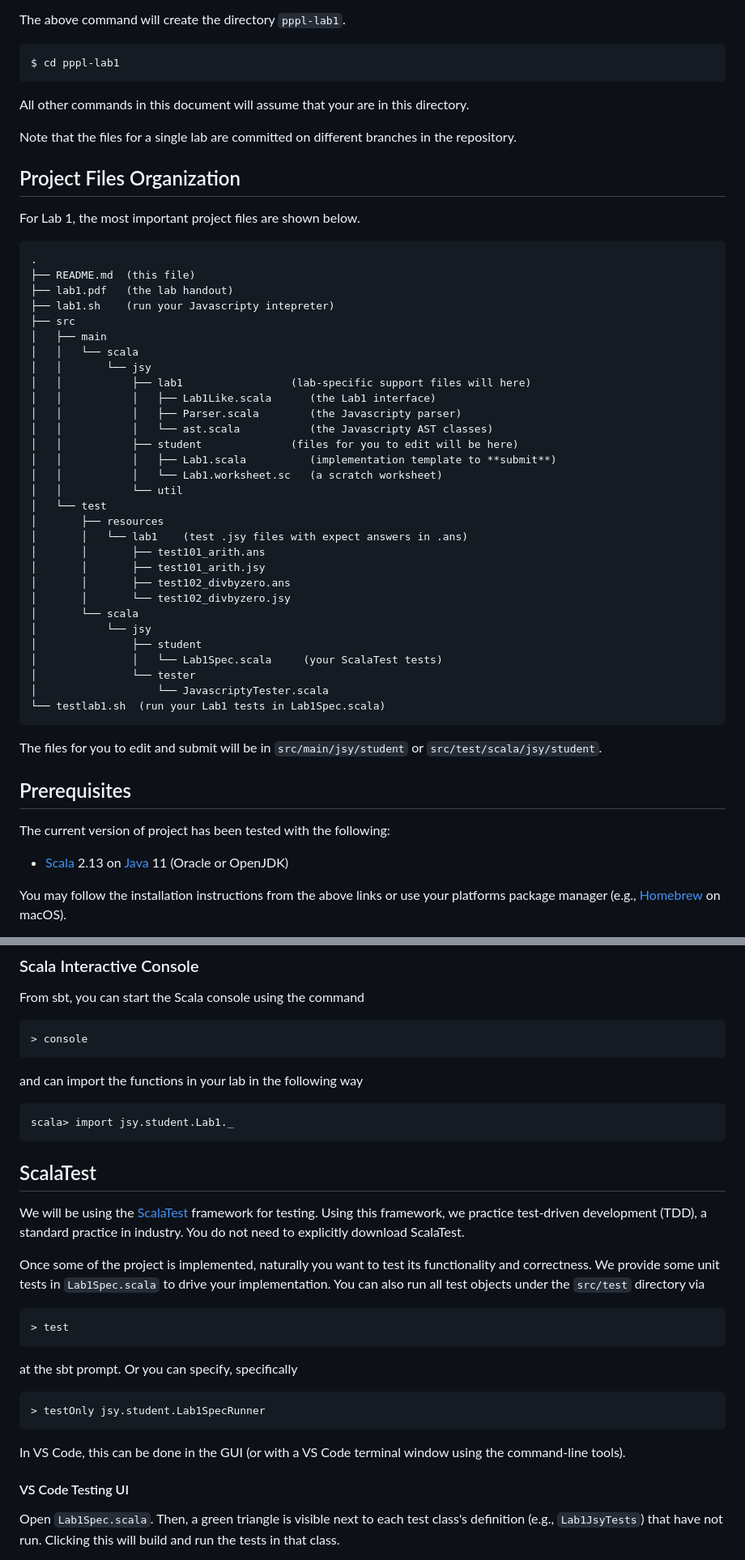
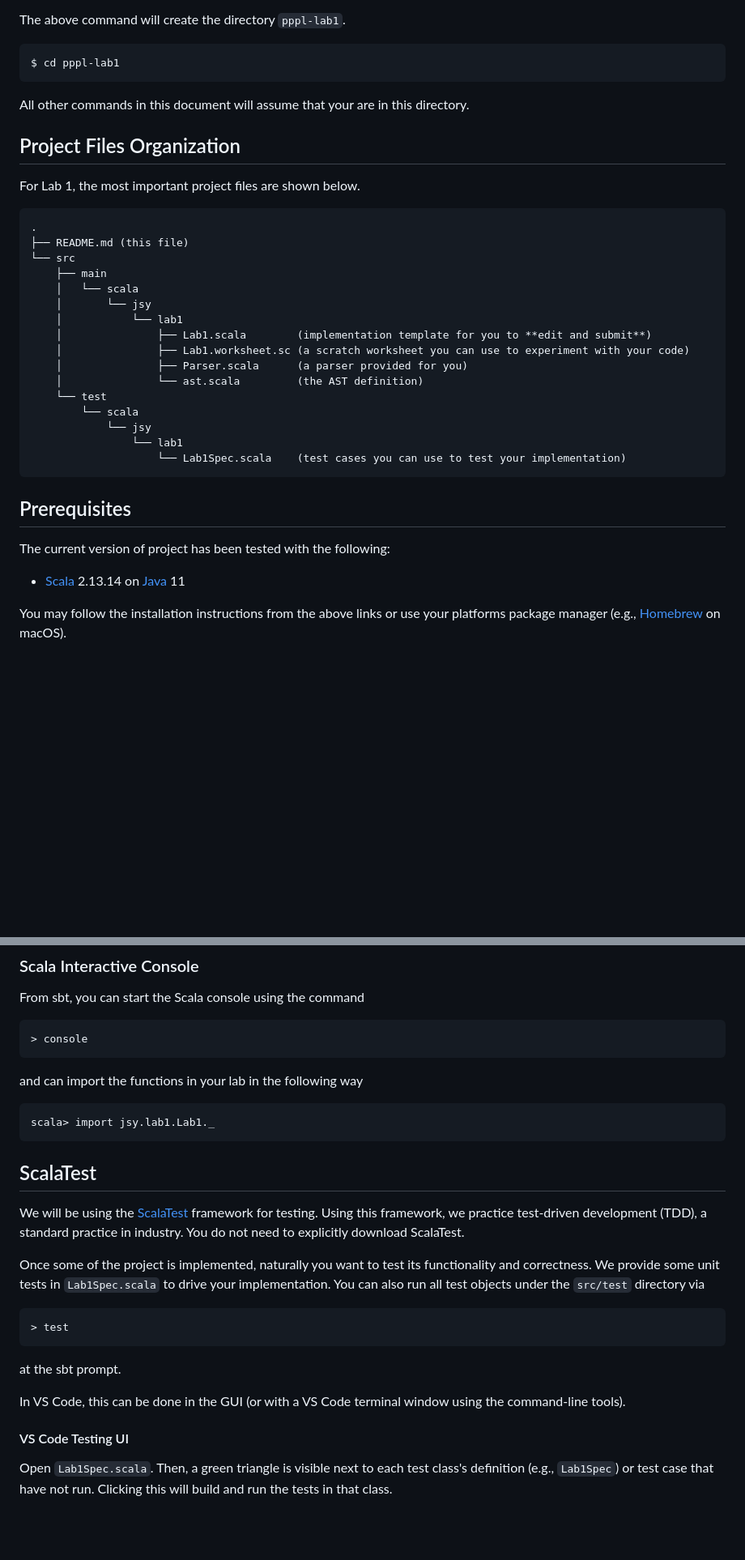
Before and after one commit to csci3155/pppl-lab1, a Markdown page: README.md, 2 parts joined by grey strips. Shown: that part at 81% size. GitHub-like rendering; blank space fills up the shorter version.

````diff
--- a/README.md
+++ b/README.md
@@ -27,52 +27,34 @@ The above command will create the directory `pppl-lab1`.
 
 All other commands in this document will assume that your are in this directory.
 
-Note that the files for a single lab are committed on different branches in the repository.
-
 ## Project Files Organization
 
 For Lab 1, the most important project files are shown below.
 
 ```
 .
-├── README.md  (this file)
-├── lab1.pdf   (the lab handout)
-├── lab1.sh    (run your Javascripty intepreter)
-├── src
-│   ├── main
-│   │   └── scala
-│   │       └── jsy
-│   │           ├── lab1                 (lab-specific support files will here)
-│   │           │   ├── Lab1Like.scala      (the Lab1 interface)
-│   │           │   ├── Parser.scala        (the Javascripty parser)
-│   │           │   └── ast.scala           (the Javascripty AST classes)
-│   │           ├── student              (files for you to edit will be here)
-│   │           │   ├── Lab1.scala          (implementation template to **submit**)
-│   │           │   └── Lab1.worksheet.sc   (a scratch worksheet)
-│   │           └── util
-│   └── test
-│       ├── resources
-│       │   └── lab1    (test .jsy files with expect answers in .ans)
-│       │       ├── test101_arith.ans
-│       │       ├── test101_arith.jsy
-│       │       ├── test102_divbyzero.ans
-│       │       └── test102_divbyzero.jsy
-│       └── scala
-│           └── jsy
-│               ├── student
-│               │   └── Lab1Spec.scala     (your ScalaTest tests)
-│               └── tester
-│                   └── JavascriptyTester.scala
-└── testlab1.sh  (run your Lab1 tests in Lab1Spec.scala)
+├── README.md (this file)
+└── src
+    ├── main
+    │   └── scala
+    │       └── jsy
+    │           └── lab1
+    │               ├── Lab1.scala        (implementation template for you to **edit and submit**)
+    │               ├── Lab1.worksheet.sc (a scratch worksheet you can use to experiment with your code)
+    │               ├── Parser.scala      (a parser provided for you)
+    │               └── ast.scala         (the AST definition)
+    └── test
+        └── scala
+            └── jsy
+                └── lab1
+                    └── Lab1Spec.scala    (test cases you can use to test your implementation)
 ```
-
-The files for you to edit and submit will be in `src/main/jsy/student` or `src/test/scala/jsy/student`.
 
 ## Prerequisites
 
 The current version of project has been tested with the following:
 
-- [Scala](https://scala-lang.org/download/) 2.13 on [Java](https://www.oracle.com/java/technologies/downloads/) 11 (Oracle or OpenJDK)
+- [Scala](https://scala-lang.org/download/) 2.13.14 on [Java](https://www.oracle.com/java/technologies/downloads/) 11
 
 You may follow the installation instructions from the above links or use your platforms package manager (e.g., [Homebrew](https://brew.sh/) on macOS).
 
@@ -145,7 +127,7 @@ From sbt, you can start the Scala console using the command
 
 and can import the functions in your lab in the following way
 
-    scala> import jsy.student.Lab1._
+    scala> import jsy.lab1.Lab1._
 
 ## ScalaTest
 
@@ -156,14 +138,12 @@ We provide some unit tests in `Lab1Spec.scala` to drive your implementation.  Yo
 
     > test
 
-at the sbt prompt. Or you can specify, specifically
-
-    > testOnly jsy.student.Lab1SpecRunner
+at the sbt prompt.
 
 In VS Code, this can be done in the GUI (or with a VS Code terminal window using the command-line tools).
 
 #### VS Code Testing UI
 
-Open `Lab1Spec.scala`. Then, a green triangle is visible next to each test class's definition (e.g., `Lab1JsyTests`) that have not run.
+Open `Lab1Spec.scala`. Then, a green triangle is visible next to each test class's definition (e.g., `Lab1Spec`) or test case that have not run.
 Clicking this will build and run the tests in that class.
 
````
Also changed, not shown: other parts of README.md (+14 -28 lines).
